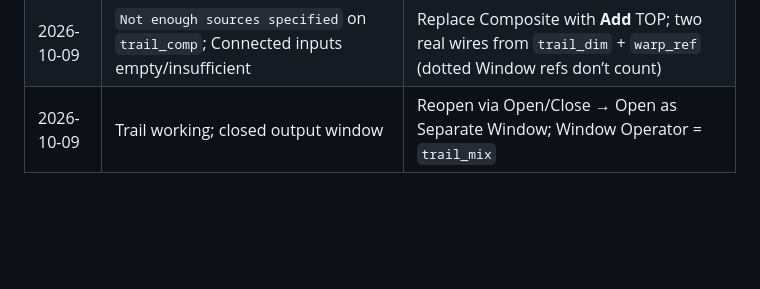
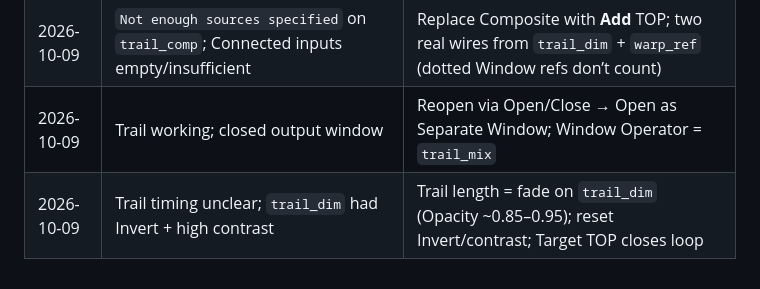
Before and after one commit to jevon365/Cursor, a Markdown page: Art/TouchDesigner/PROGRESS.md, the part around the change. Drawn GitHub-style; blank space fills up the shorter version.

Commit message:
Explain trail timing via trail_dim fade, not Level Invert
Document Opacity/Brightness as the trail-length control and
warn against Invert/high-contrast cooking the feedback loop.

Co-authored-by: jevon Owen-Kennedy <jevon365@users.noreply.github.com>

```diff
--- a/Art/TouchDesigner/PROGRESS.md
+++ b/Art/TouchDesigner/PROGRESS.md
@@ -65,3 +65,4 @@ Piece: **camera-distort** — laptop webcam stays readable; soft noise warp + li
 | 2026-10-09 | `trail_comp` only one input; TOPs field had `trail_db`; Operation=Multiply | Clear TOPs; wire `warp_ref` as 2nd input (or type `warp_ref` in TOPs); Operation = Over/Add |
 | 2026-10-09 | `Not enough sources specified` on `trail_comp`; Connected inputs empty/insufficient | Replace Composite with **Add** TOP; two real wires from `trail_dim` + `warp_ref` (dotted Window refs don’t count) |
 | 2026-10-09 | Trail working; closed output window | Reopen via Open/Close → Open as Separate Window; Window Operator = `trail_mix` |
+| 2026-10-09 | Trail timing unclear; `trail_dim` had Invert + high contrast | Trail length = fade on `trail_dim` (Opacity ~0.85–0.95); reset Invert/contrast; Target TOP closes loop |
```
Also changed, not shown: 1 other file.
